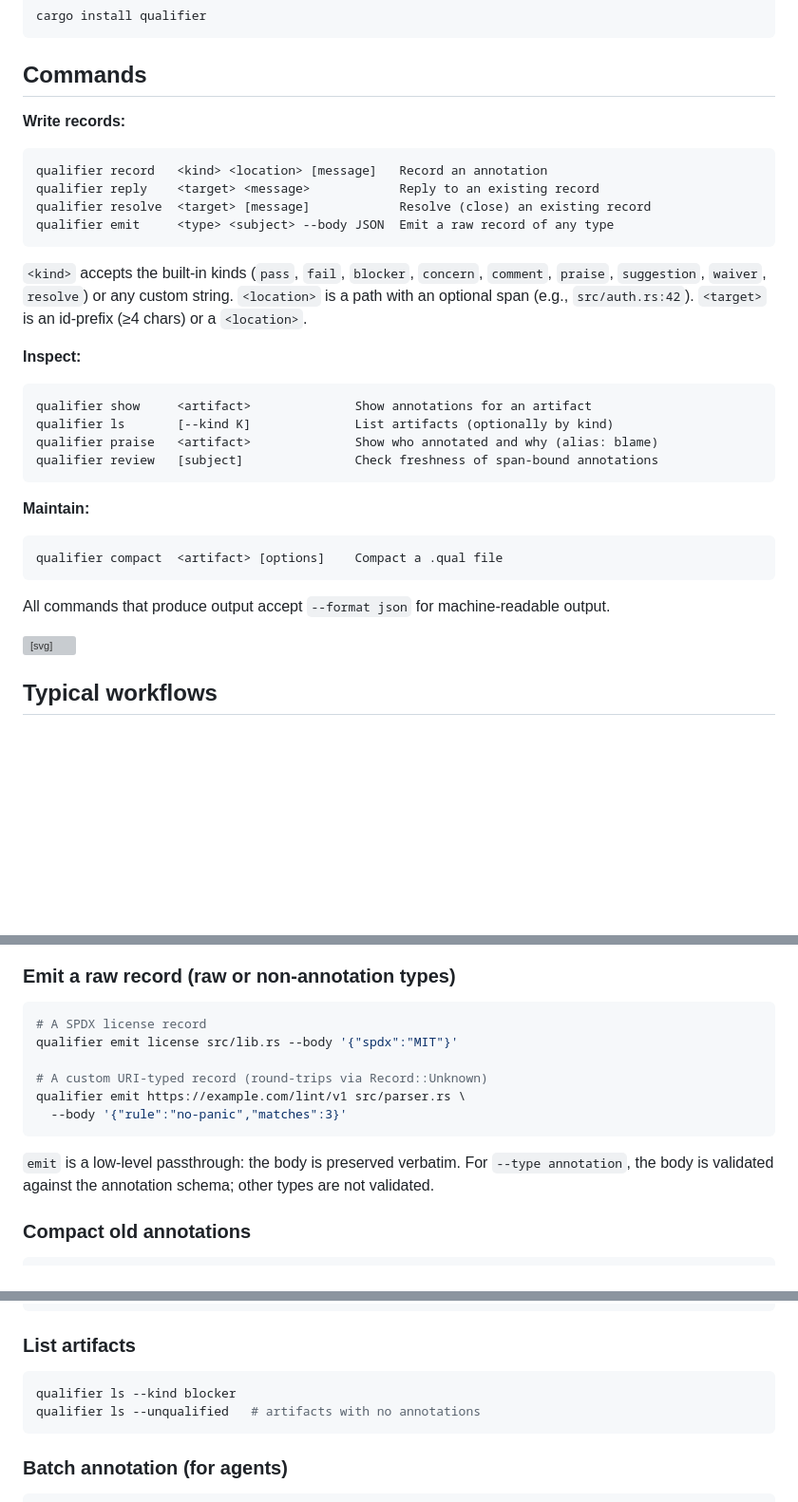
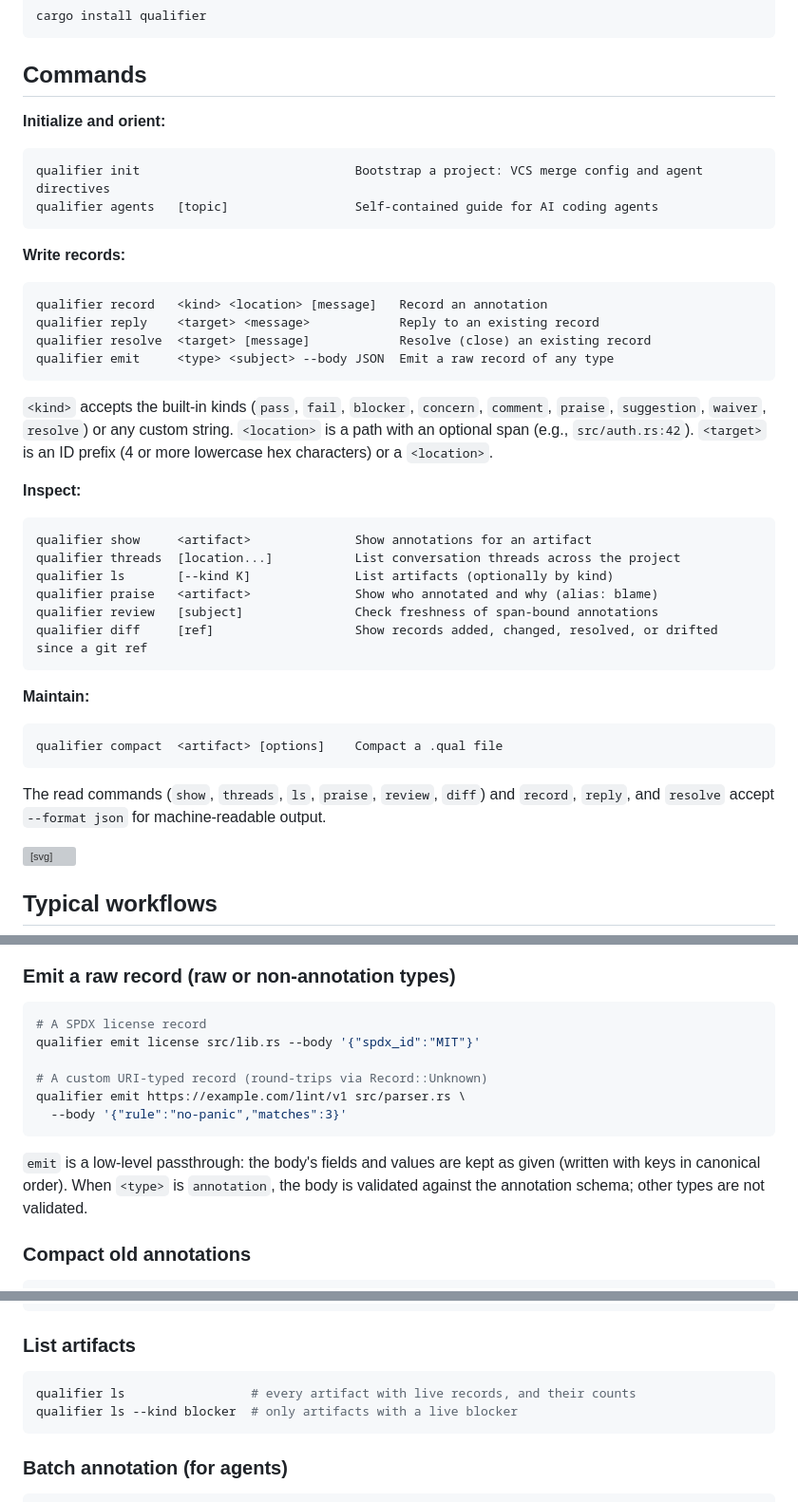
Before and after one commit to empathic/qualifier, a Markdown page: site/pages/cli.md, 3 parts joined by grey strips. Shown at 95% size. GitHub-like rendering; blank space fills up the shorter version; grey boxes are pictures that could not be loaded.

Commit message:
docs(site,spec): add threads, diff, init and agents to the CLI page and fix the emit examples (5e50b2b4)

````diff
--- a/site/pages/cli.md
+++ b/site/pages/cli.md
@@ -16,6 +16,13 @@ cargo install qualifier
 
 ## Commands
 
+**Initialize and orient:**
+
+```
+qualifier init                             Bootstrap a project: VCS merge config and agent directives
+qualifier agents   [topic]                 Self-contained guide for AI coding agents
+```
+
 **Write records:**
 
 ```
@@ -28,15 +35,18 @@ qualifier emit     <type> <subject> --body JSON  Emit a raw record of any type
 `<kind>` accepts the built-in kinds (`pass`, `fail`, `blocker`, `concern`,
 `comment`, `praise`, `suggestion`, `waiver`, `resolve`) or any custom string.
 `<location>` is a path with an optional span (e.g., `src/auth.rs:42`).
-`<target>` is an id-prefix (≥4 chars) or a `<location>`.
+`<target>` is an ID prefix (4 or more lowercase hex characters) or a
+`<location>`.
 
 **Inspect:**
 
 ```
 qualifier show     <artifact>              Show annotations for an artifact
+qualifier threads  [location...]           List conversation threads across the project
 qualifier ls       [--kind K]              List artifacts (optionally by kind)
 qualifier praise   <artifact>              Show who annotated and why (alias: blame)
 qualifier review   [subject]               Check freshness of span-bound annotations
+qualifier diff     [ref]                   Show records added, changed, resolved, or drifted since a git ref
 ```
 
 **Maintain:**
@@ -45,7 +55,9 @@ qualifier review   [subject]               Check freshness of span-bound annotat
 qualifier compact  <artifact> [options]    Compact a .qual file
 ```
 
-All commands that produce output accept `--format json` for machine-readable output.
+The read commands (`show`, `threads`, `ls`, `praise`, `review`, `diff`)
+and `record`, `reply`, and `resolve` accept `--format json` for
+machine-readable output.
 
 <svg class="topo topo-wide" viewBox="0 0 900 40" fill="none" xmlns="http://www.w3.org/2000/svg" aria-hidden="true">
   <line x1="0" y1="20" x2="900" y2="20" stroke="#818cf8" stroke-width="0.5" opacity="0.1"/>
@@ -119,16 +131,17 @@ readable, `content_hash` is auto-computed.
 
 ```bash
 # A SPDX license record
-qualifier emit license src/lib.rs --body '{"spdx":"MIT"}'
+qualifier emit license src/lib.rs --body '{"spdx_id":"MIT"}'
 
 # A custom URI-typed record (round-trips via Record::Unknown)
 qualifier emit https://example.com/lint/v1 src/parser.rs \
   --body '{"rule":"no-panic","matches":3}'
 ```
 
-`emit` is a low-level passthrough: the body is preserved verbatim. For
-`--type annotation`, the body is validated against the annotation schema;
-other types are not validated.
+`emit` is a low-level passthrough: the body's fields and values are kept
+as given (written with keys in canonical order). When `<type>` is
+`annotation`, the body is validated against the annotation schema; other
+types are not validated.
 
 ### Compact old annotations
 
@@ -149,8 +162,8 @@ qualifier compact --all
 ### List artifacts
 
 ```bash
-qualifier ls --kind blocker
-qualifier ls --unqualified   # artifacts with no annotations
+qualifier ls                 # every artifact with live records, and their counts
+qualifier ls --kind blocker  # only artifacts with a live blocker
 ```
 
 ### Batch annotation (for agents)
````
Also changed, not shown: SPEC.md (+8 -8 lines).
